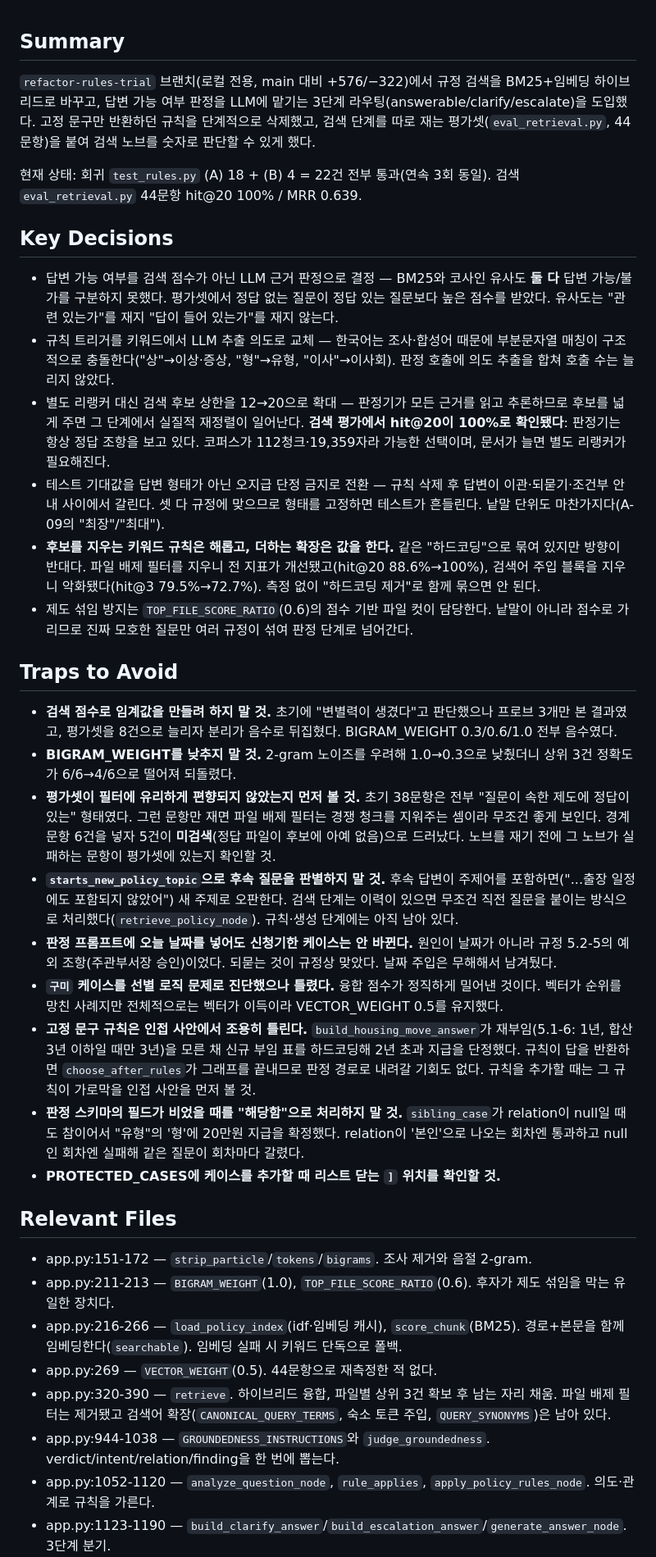
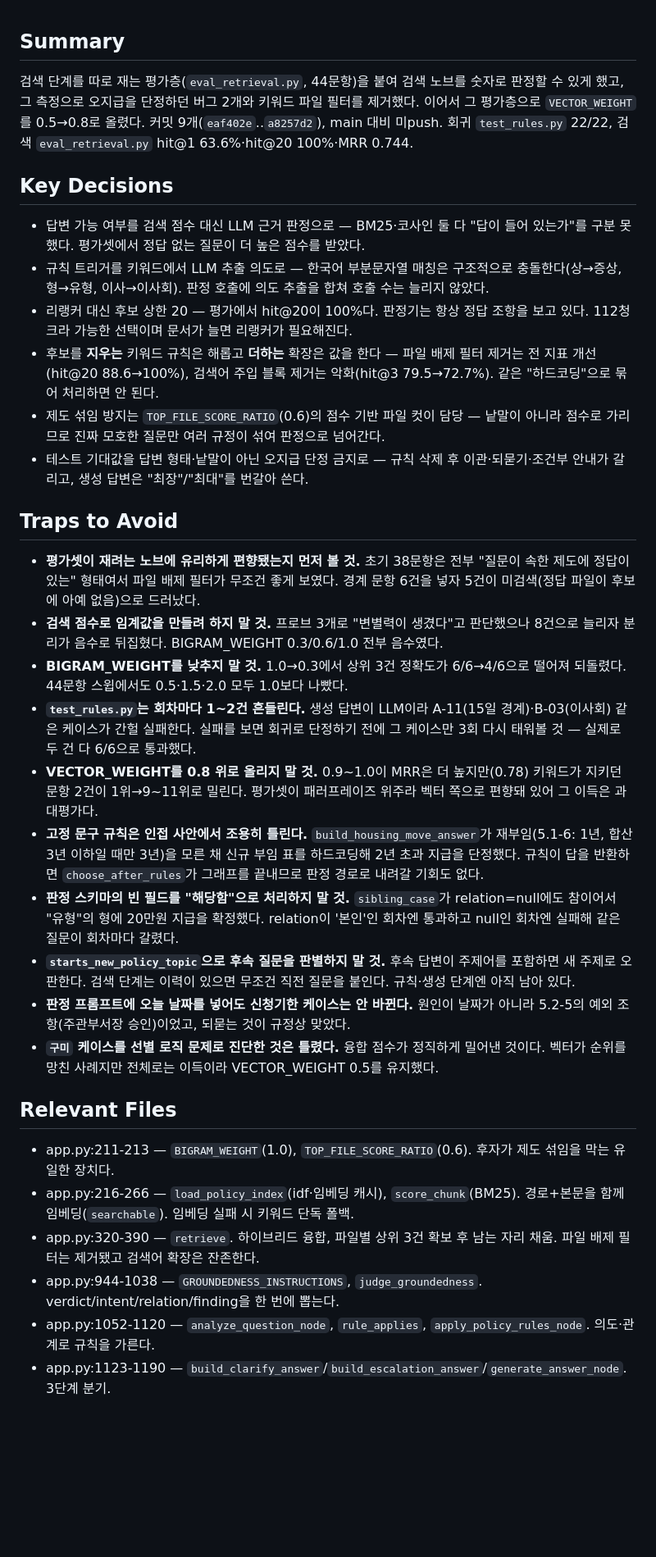
Before and after one commit to tiarlf77/KJH, a Markdown page: handoff.md, the part around one of its changes. Shown at 82% size. Rendered like a GitHub page; blank space fills up the shorter version.

Commit message:
docs: handoff에 가중치 재측정 결과와 회귀 흔들림을 반영
VECTOR_WEIGHT 재측정으로 Open Work 1번을 닫고, test_rules.py가 회차마다
1~2건 흔들린다는 사실을 Traps에 남긴다. 오늘 20/22가 나왔으나 실패 2건은
개별 3회 재실행에서 모두 통과했다.

Co-Authored-By: Claude Opus 5 <noreply@anthropic.com>
Claude-Session: https://claude.ai/code/session_016cE2f3gpqGfiZGGKwiE2Cn

```diff
--- a/handoff.md
+++ b/handoff.md
@@ -1,33 +1,30 @@
 ## Summary
-`refactor-rules-trial` 브랜치(로컬 전용, main 대비 +576/−322)에서 규정 검색을 BM25+임베딩 하이브리드로 바꾸고, 답변 가능 여부 판정을 LLM에 맡기는 3단계 라우팅(answerable/clarify/escalate)을 도입했다. 고정 문구만 반환하던 규칙을 단계적으로 삭제했고, 검색 단계를 따로 재는 평가셋(`eval_retrieval.py`, 44문항)을 붙여 검색 노브를 숫자로 판단할 수 있게 했다.
-
-현재 상태: 회귀 `test_rules.py` (A) 18 + (B) 4 = 22건 전부 통과(연속 3회 동일). 검색 `eval_retrieval.py` 44문항 hit@20 100% / MRR 0.639.
+검색 단계를 따로 재는 평가층(`eval_retrieval.py`, 44문항)을 붙여 검색 노브를 숫자로 판정할 수 있게 했고, 그 측정으로 오지급을 단정하던 버그 2개와 키워드 파일 필터를 제거했다. 이어서 그 평가층으로 `VECTOR_WEIGHT`를 0.5→0.8로 올렸다. 커밋 9개(`eaf402e`..`a8257d2`), main 대비 미push. 회귀 `test_rules.py` 22/22, 검색 `eval_retrieval.py` hit@1 63.6%·hit@20 100%·MRR 0.744.
 
 ## Key Decisions
-- 답변 가능 여부를 검색 점수가 아닌 LLM 근거 판정으로 결정 — BM25와 코사인 유사도 **둘 다** 답변 가능/불가를 구분하지 못했다. 평가셋에서 정답 없는 질문이 정답 있는 질문보다 높은 점수를 받았다. 유사도는 "관련 있는가"를 재지 "답이 들어 있는가"를 재지 않는다.
-- 규칙 트리거를 키워드에서 LLM 추출 의도로 교체 — 한국어는 조사·합성어 때문에 부분문자열 매칭이 구조적으로 충돌한다("상"→이상·증상, "형"→유형, "이사"→이사회). 판정 호출에 의도 추출을 합쳐 호출 수는 늘리지 않았다.
-- 별도 리랭커 대신 검색 후보 상한을 12→20으로 확대 — 판정기가 모든 근거를 읽고 추론하므로 후보를 넓게 주면 그 단계에서 실질적 재정렬이 일어난다. **검색 평가에서 hit@20이 100%로 확인됐다**: 판정기는 항상 정답 조항을 보고 있다. 코퍼스가 112청크·19,359자라 가능한 선택이며, 문서가 늘면 별도 리랭커가 필요해진다.
-- 테스트 기대값을 답변 형태가 아닌 오지급 단정 금지로 전환 — 규칙 삭제 후 답변이 이관·되묻기·조건부 안내 사이에서 갈린다. 셋 다 규정에 맞으므로 형태를 고정하면 테스트가 흔들린다. 낱말 단위도 마찬가지다(A-09의 "최장"/"최대").
-- **후보를 지우는 키워드 규칙은 해롭고, 더하는 확장은 값을 한다.** 같은 "하드코딩"으로 묶여 있지만 방향이 반대다. 파일 배제 필터를 지우니 전 지표가 개선됐고(hit@20 88.6%→100%), 검색어 주입 블록을 지우니 악화됐다(hit@3 79.5%→72.7%). 측정 없이 "하드코딩 제거"로 함께 묶으면 안 된다.
-- 제도 섞임 방지는 `TOP_FILE_SCORE_RATIO`(0.6)의 점수 기반 파일 컷이 담당한다. 낱말이 아니라 점수로 가리므로 진짜 모호한 질문만 여러 규정이 섞여 판정 단계로 넘어간다.
+- 답변 가능 여부를 검색 점수 대신 LLM 근거 판정으로 — BM25·코사인 둘 다 "답이 들어 있는가"를 구분 못 했다. 평가셋에서 정답 없는 질문이 더 높은 점수를 받았다.
+- 규칙 트리거를 키워드에서 LLM 추출 의도로 — 한국어 부분문자열 매칭은 구조적으로 충돌한다(상→증상, 형→유형, 이사→이사회). 판정 호출에 의도 추출을 합쳐 호출 수는 늘리지 않았다.
+- 리랭커 대신 후보 상한 20 — 평가에서 hit@20이 100%다. 판정기는 항상 정답 조항을 보고 있다. 112청크라 가능한 선택이며 문서가 늘면 리랭커가 필요해진다.
+- 후보를 **지우는** 키워드 규칙은 해롭고 **더하는** 확장은 값을 한다 — 파일 배제 필터 제거는 전 지표 개선(hit@20 88.6→100%), 검색어 주입 블록 제거는 악화(hit@3 79.5→72.7%). 같은 "하드코딩"으로 묶어 처리하면 안 된다.
+- 제도 섞임 방지는 `TOP_FILE_SCORE_RATIO`(0.6)의 점수 기반 파일 컷이 담당 — 낱말이 아니라 점수로 가리므로 진짜 모호한 질문만 여러 규정이 섞여 판정으로 넘어간다.
+- 테스트 기대값을 답변 형태·낱말이 아닌 오지급 단정 금지로 — 규칙 삭제 후 이관·되묻기·조건부 안내가 갈리고, 생성 답변은 "최장"/"최대"를 번갈아 쓴다.
 
 ## Traps to Avoid
-- **검색 점수로 임계값을 만들려 하지 말 것.** 초기에 "변별력이 생겼다"고 판단했으나 프로브 3개만 본 결과였고, 평가셋을 8건으로 늘리자 분리가 음수로 뒤집혔다. BIGRAM_WEIGHT 0.3/0.6/1.0 전부 음수였다.
-- **BIGRAM_WEIGHT를 낮추지 말 것.** 2-gram 노이즈를 우려해 1.0→0.3으로 낮췄더니 상위 3건 정확도가 6/6→4/6으로 떨어져 되돌렸다.
-- **평가셋이 필터에 유리하게 편향되지 않았는지 먼저 볼 것.** 초기 38문항은 전부 "질문이 속한 제도에 정답이 있는" 형태였다. 그런 문항만 재면 파일 배제 필터는 경쟁 청크를 지워주는 셈이라 무조건 좋게 보인다. 경계 문항 6건을 넣자 5건이 **미검색**(정답 파일이 후보에 아예 없음)으로 드러났다. 노브를 재기 전에 그 노브가 실패하는 문항이 평가셋에 있는지 확인할 것.
-- **`starts_new_policy_topic`으로 후속 질문을 판별하지 말 것.** 후속 답변이 주제어를 포함하면("...출장 일정에도 포함되지 않았어") 새 주제로 오판한다. 검색 단계는 이력이 있으면 무조건 직전 질문을 붙이는 방식으로 처리했다(`retrieve_policy_node`). 규칙·생성 단계에는 아직 남아 있다.
-- **판정 프롬프트에 오늘 날짜를 넣어도 신청기한 케이스는 안 바뀐다.** 원인이 날짜가 아니라 규정 5.2-5의 예외 조항(주관부서장 승인)이었다. 되묻는 것이 규정상 맞았다. 날짜 주입은 무해해서 남겨뒀다.
-- **`구미` 케이스를 선별 로직 문제로 진단했으나 틀렸다.** 융합 점수가 정직하게 밀어낸 것이다. 벡터가 순위를 망친 사례지만 전체적으로는 벡터가 이득이라 VECTOR_WEIGHT 0.5를 유지했다.
-- **고정 문구 규칙은 인접 사안에서 조용히 틀린다.** `build_housing_move_answer`가 재부임(5.1-6: 1년, 합산 3년 이하일 때만 3년)을 모른 채 신규 부임 표를 하드코딩해 2년 초과 지급을 단정했다. 규칙이 답을 반환하면 `choose_after_rules`가 그래프를 끝내므로 판정 경로로 내려갈 기회도 없다. 규칙을 추가할 때는 그 규칙이 가로막을 인접 사안을 먼저 볼 것.
-- **판정 스키마의 필드가 비었을 때를 "해당함"으로 처리하지 말 것.** `sibling_case`가 relation이 null일 때도 참이어서 "유형"의 '형'에 20만원 지급을 확정했다. relation이 '본인'으로 나오는 회차엔 통과하고 null인 회차엔 실패해 같은 질문이 회차마다 갈렸다.
-- **PROTECTED_CASES에 케이스를 추가할 때 리스트 닫는 `]` 위치를 확인할 것.**
+- **평가셋이 재려는 노브에 유리하게 편향됐는지 먼저 볼 것.** 초기 38문항은 전부 "질문이 속한 제도에 정답이 있는" 형태여서 파일 배제 필터가 무조건 좋게 보였다. 경계 문항 6건을 넣자 5건이 미검색(정답 파일이 후보에 아예 없음)으로 드러났다.
+- **검색 점수로 임계값을 만들려 하지 말 것.** 프로브 3개로 "변별력이 생겼다"고 판단했으나 8건으로 늘리자 분리가 음수로 뒤집혔다. BIGRAM_WEIGHT 0.3/0.6/1.0 전부 음수였다.
+- **BIGRAM_WEIGHT를 낮추지 말 것.** 1.0→0.3에서 상위 3건 정확도가 6/6→4/6으로 떨어져 되돌렸다. 44문항 스윕에서도 0.5·1.5·2.0 모두 1.0보다 나빴다.
+- **`test_rules.py`는 회차마다 1~2건 흔들린다.** 생성 답변이 LLM이라 A-11(15일 경계)·B-03(이사회) 같은 케이스가 간헐 실패한다. 실패를 보면 회귀로 단정하기 전에 그 케이스만 3회 다시 태워볼 것 — 실제로 두 건 다 6/6으로 통과했다.
+- **VECTOR_WEIGHT를 0.8 위로 올리지 말 것.** 0.9~1.0이 MRR은 더 높지만(0.78) 키워드가 지키던 문항 2건이 1위→9~11위로 밀린다. 평가셋이 패러프레이즈 위주라 벡터 쪽으로 편향돼 있어 그 이득은 과대평가다.
+- **고정 문구 규칙은 인접 사안에서 조용히 틀린다.** `build_housing_move_answer`가 재부임(5.1-6: 1년, 합산 3년 이하일 때만 3년)을 모른 채 신규 부임 표를 하드코딩해 2년 초과 지급을 단정했다. 규칙이 답을 반환하면 `choose_after_rules`가 그래프를 끝내므로 판정 경로로 내려갈 기회도 없다.
+- **판정 스키마의 빈 필드를 "해당함"으로 처리하지 말 것.** `sibling_case`가 relation=null에도 참이어서 "유형"의 형에 20만원 지급을 확정했다. relation이 '본인'인 회차엔 통과하고 null인 회차엔 실패해 같은 질문이 회차마다 갈렸다.
+- **`starts_new_policy_topic`으로 후속 질문을 판별하지 말 것.** 후속 답변이 주제어를 포함하면 새 주제로 오판한다. 검색 단계는 이력이 있으면 무조건 직전 질문을 붙인다. 규칙·생성 단계엔 아직 남아 있다.
+- **판정 프롬프트에 오늘 날짜를 넣어도 신청기한 케이스는 안 바뀐다.** 원인이 날짜가 아니라 5.2-5의 예외 조항(주관부서장 승인)이었고, 되묻는 것이 규정상 맞았다.
+- **`구미` 케이스를 선별 로직 문제로 진단한 것은 틀렸다.** 융합 점수가 정직하게 밀어낸 것이다. 벡터가 순위를 망친 사례지만 전체로는 이득이라 VECTOR_WEIGHT 0.5를 유지했다.
 
 ## Relevant Files
-- app.py:151-172 — `strip_particle`/`tokens`/`bigrams`. 조사 제거와 음절 2-gram.
 - app.py:211-213 — `BIGRAM_WEIGHT`(1.0), `TOP_FILE_SCORE_RATIO`(0.6). 후자가 제도 섞임을 막는 유일한 장치다.
-- app.py:216-266 — `load_policy_index`(idf·임베딩 캐시), `score_chunk`(BM25). 경로+본문을 함께 임베딩한다(`searchable`). 임베딩 실패 시 키워드 단독으로 폴백.
-- app.py:269 — `VECTOR_WEIGHT`(0.5). 44문항으로 재측정한 적 없다.
-- app.py:320-390 — `retrieve`. 하이브리드 융합, 파일별 상위 3건 확보 후 남는 자리 채움. 파일 배제 필터는 제거됐고 검색어 확장(`CANONICAL_QUERY_TERMS`, 숙소 토큰 주입, `QUERY_SYNONYMS`)은 남아 있다.
-- app.py:944-1038 — `GROUNDEDNESS_INSTRUCTIONS`와 `judge_groundedness`. verdict/intent/relation/finding을 한 번에 뽑는다.
+- app.py:216-266 — `load_policy_index`(idf·임베딩 캐시), `score_chunk`(BM25). 경로+본문을 함께 임베딩(`searchable`). 임베딩 실패 시 키워드 단독 폴백.
+- app.py:320-390 — `retrieve`. 하이브리드 융합, 파일별 상위 3건 확보 후 남는 자리 채움. 파일 배제 필터는 제거됐고 검색어 확장은 잔존한다.
+- app.py:944-1038 — `GROUNDEDNESS_INSTRUCTIONS`, `judge_groundedness`. verdict/intent/relation/finding을 한 번에 뽑는다.
 - app.py:1052-1120 — `analyze_question_node`, `rule_applies`, `apply_policy_rules_node`. 의도·관계로 규칙을 가른다.
 - app.py:1123-1190 — `build_clarify_answer`/`build_escalation_answer`/`generate_answer_node`. 3단계 분기.
```
Also changed, not shown: other parts of handoff.md (+12 -13 lines).
